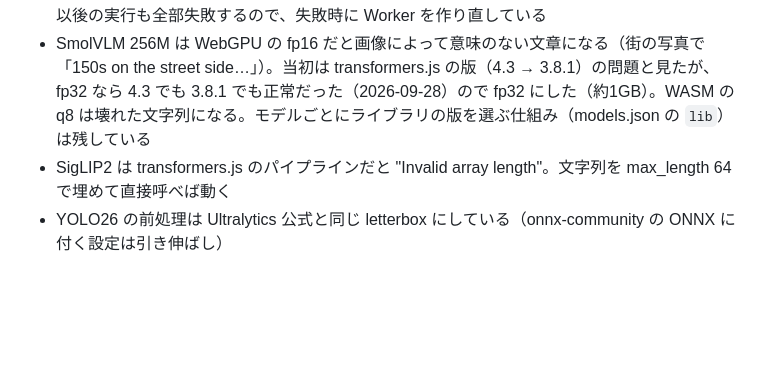
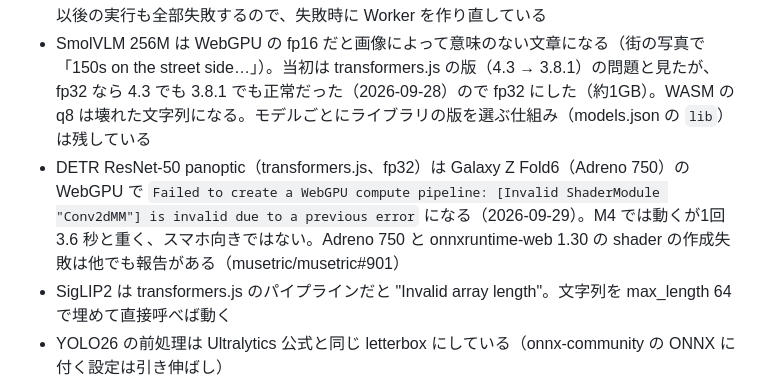
Before and after one commit to YoshiRi/cv-playground, a Markdown page: docs/NOTES.md, the part around the change. Drawn GitHub-style; blank space fills up the shorter version.

Commit message:
NOTES: DETR panoptic が Adreno 750 の WebGPU で失敗する
Co-Authored-By: Claude Opus 5.5 <noreply@anthropic.com>
Claude-Session: https://claude.ai/code/session_019d2Q2RAEcFiEkQUyT4icrV

```diff
--- a/docs/NOTES.md
+++ b/docs/NOTES.md
@@ -54,6 +54,7 @@ onnx-community の YOLO26 の ONNX は入力が 640×640 固定なので、動
 - transformers 5.17 の zero-shot-object-detection パイプラインは Grounding DINO でスコアが極端に低い。プロセッサに候補名のリストを直接渡すと正常
 - transformers.js 4.3 × Mac の Chrome（WebGPU の `maxStorageBuffersPerShaderStage` = 10）で BiRefNet が "Too many storage buffers in shader (11 > 10)"。一度失敗すると同じ Worker の以後の実行も全部失敗するので、失敗時に Worker を作り直している
 - SmolVLM 256M は WebGPU の fp16 だと画像によって意味のない文章になる（街の写真で「150s on the street side…」）。当初は transformers.js の版（4.3 → 3.8.1）の問題と見たが、fp32 なら 4.3 でも 3.8.1 でも正常だった（2026-09-28）ので fp32 にした（約1GB）。WASM の q8 は壊れた文字列になる。モデルごとにライブラリの版を選ぶ仕組み（models.json の `lib`）は残している
+- DETR ResNet-50 panoptic（transformers.js、fp32）は Galaxy Z Fold6（Adreno 750）の WebGPU で `Failed to create a WebGPU compute pipeline: [Invalid ShaderModule "Conv2dMM"] is invalid due to a previous error` になる（2026-09-29）。M4 では動くが1回 3.6 秒と重く、スマホ向きではない。Adreno 750 と onnxruntime-web 1.30 の shader の作成失敗は他でも報告がある（musetric/musetric#901）
 - SigLIP2 は transformers.js のパイプラインだと "Invalid array length"。文字列を max_length 64 で埋めて直接呼べば動く
 - YOLO26 の前処理は Ultralytics 公式と同じ letterbox にしている（onnx-community の ONNX に付く設定は引き伸ばし）
 - Depth Anything 3 の ONNX は入力が (batch, 視点数, 3, H, W) の多視点前提で、深度に加えてカメラの内部・外部パラメータも返す
```
